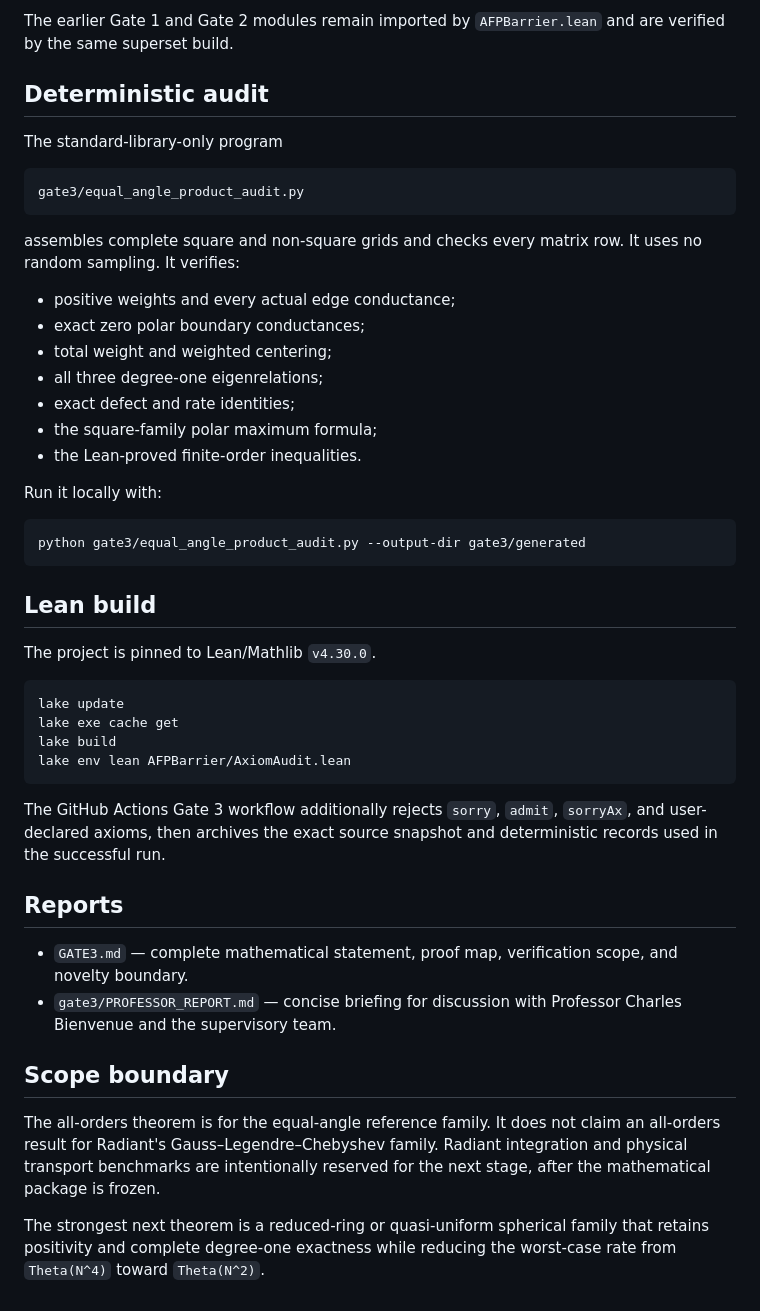
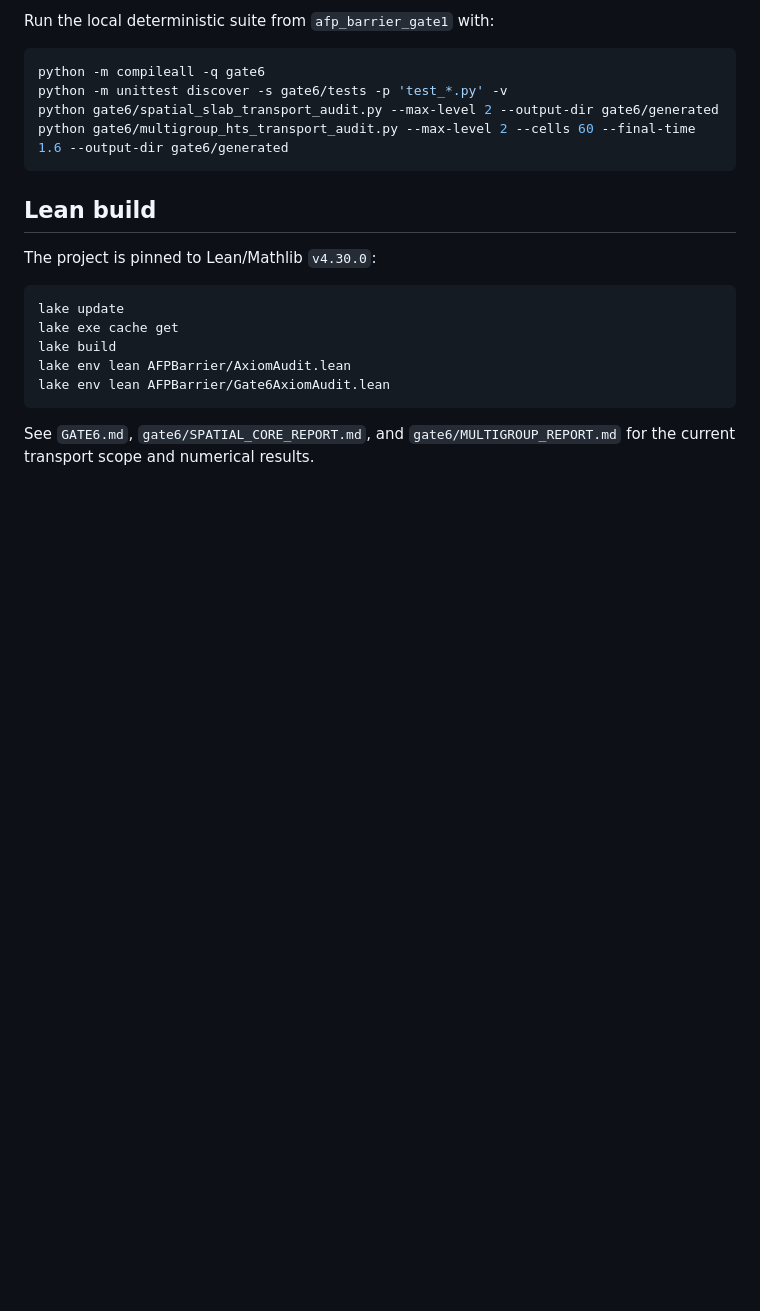
Before and after one commit to FusionSandwich/Testing, a Markdown page: afp_barrier_gate1/README.md, the part around one of its changes. Drawn GitHub-style; blank space fills up the shorter version.

Commit message:
Update repository overview for spatial and multigroup Gate 6

````diff
--- a/afp_barrier_gate1/README.md
+++ b/afp_barrier_gate1/README.md
@@ -84,60 +81,24 @@ latitude–longitude product grids.
-The earlier Gate 1 and Gate 2 modules remain imported by `AFPBarrier.lean` and
-are verified by the same superset build.
-
-## Deterministic audit
-
-The standard-library-only program
-
-```text
-gate3/equal_angle_product_audit.py
-```
-
-assembles complete square and non-square grids and checks every matrix row. It
-uses no random sampling. It verifies:
-
-- positive weights and every actual edge conductance;
-- exact zero polar boundary conductances;
-- total weight and weighted centering;
-- all three degree-one eigenrelations;
-- exact defect and rate identities;
-- the square-family polar maximum formula;
-- the Lean-proved finite-order inequalities.
-
-Run it locally with:
+Run the local deterministic suite from `afp_barrier_gate1` with:
 
 ```bash
-python gate3/equal_angle_product_audit.py --output-dir gate3/generated
+python -m compileall -q gate6
+python -m unittest discover -s gate6/tests -p 'test_*.py' -v
+python gate6/spatial_slab_transport_audit.py --max-level 2 --output-dir gate6/generated
+python gate6/multigroup_hts_transport_audit.py --max-level 2 --cells 60 --final-time 1.6 --output-dir gate6/generated
 ```
 
 ## Lean build
 
-The project is pinned to Lean/Mathlib `v4.30.0`.
+The project is pinned to Lean/Mathlib `v4.30.0`:
 
 ```bash
 lake update
 lake exe cache get
 lake build
 lake env lean AFPBarrier/AxiomAudit.lean
+lake env lean AFPBarrier/Gate6AxiomAudit.lean
 ```
 
-The GitHub Actions Gate 3 workflow additionally rejects `sorry`, `admit`,
-`sorryAx`, and user-declared axioms, then archives the exact source snapshot
-and deterministic records used in the successful run.
-
-## Reports
-
-- `GATE3.md` — complete mathematical statement, proof map, verification scope,
-  and novelty boundary.
-- `gate3/PROFESSOR_REPORT.md` — concise briefing for discussion with Professor
-  Charles Bienvenue and the supervisory team.
-
-## Scope boundary
-
-The all-orders theorem is for the equal-angle reference family. It does not
-claim an all-orders result for Radiant's Gauss–Legendre–Chebyshev family.
-Radiant integration and physical transport benchmarks are intentionally
-reserved for the next stage, after the mathematical package is frozen.
-
-The strongest next theorem is a reduced-ring or quasi-uniform spherical family
-that retains positivity and complete degree-one exactness while reducing the
-worst-case rate from `Theta(N^4)` toward `Theta(N^2)`.
+See `GATE6.md`, `gate6/SPATIAL_CORE_REPORT.md`, and
+`gate6/MULTIGROUP_REPORT.md` for the current transport scope and numerical
+results.
````
Also changed, not shown: other parts of afp_barrier_gate1/README.md (+72 -75 lines).
